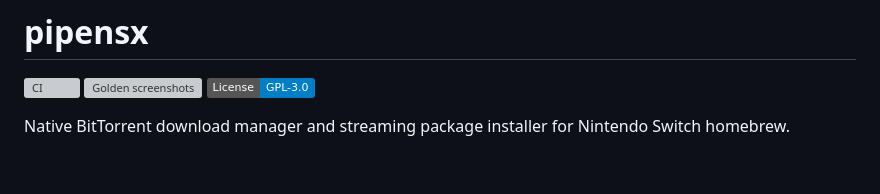
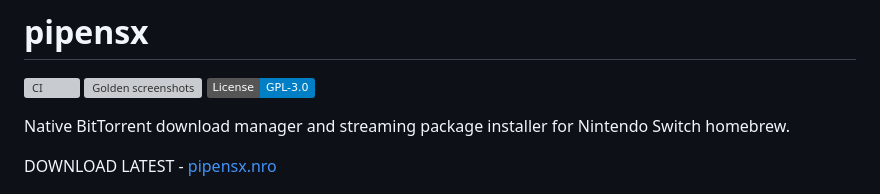
Before and after one commit to i3sey/pipensx, a Markdown page: README.md, the part around the change. GitHub-like rendering; badges without logos; blank space fills up the shorter version; grey boxes are pictures that could not be loaded.

Commit message:
Add download link for latest pipensx release
Added a link to download the latest version of pipensx.

```diff
--- a/README.md
+++ b/README.md
@@ -6,6 +6,8 @@
 
 Native BitTorrent download manager and streaming package installer for
 Nintendo Switch homebrew.
+
+DOWNLOAD LATEST - [pipensx.nro](https://github.com/i3sey/pipensx/releases/latest/download/pipensx.nro)
 
 <img src="resources/2026071001590800_anonymized.jpg" width="400"> <img src="resources/2026071002002700_anonymized.jpg" width="400">
 <br><br>
```
